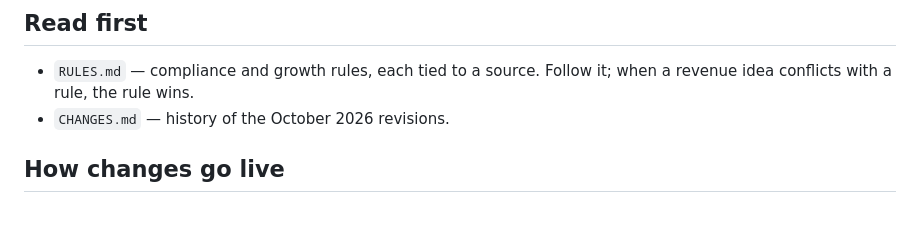
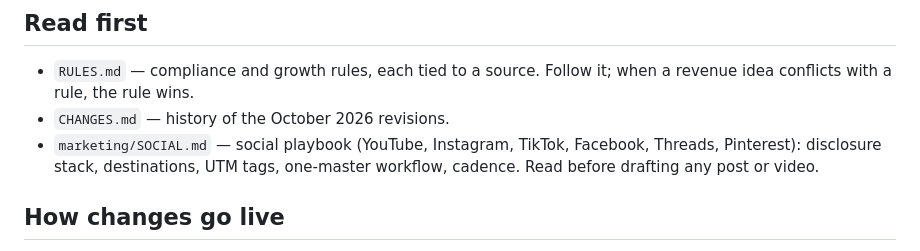
Before and after one commit to mquinn52/Mitothrum, a Markdown page: CLAUDE.md, the part around the change. Rendered like a GitHub page; blank space fills up the shorter version.

```diff
--- a/CLAUDE.md
+++ b/CLAUDE.md
@@ -7,6 +7,9 @@ Owner: Matthew Quinn. Static HTML/CSS/JS, no build step.
 - `RULES.md` — compliance and growth rules, each tied to a source. Follow it;
   when a revenue idea conflicts with a rule, the rule wins.
 - `CHANGES.md` — history of the October 2026 revisions.
+- `marketing/SOCIAL.md` — social playbook (YouTube, Instagram, TikTok,
+  Facebook, Threads, Pinterest): disclosure stack, destinations, UTM tags,
+  one-master workflow, cadence. Read before drafting any post or video.
 
 ## How changes go live
 - Push to `main` → `.github/workflows/deploy.yml` uploads to GoDaddy over FTPS
```
Also changed, not shown: marketing/SOCIAL.md (added, +90 -0 lines).
